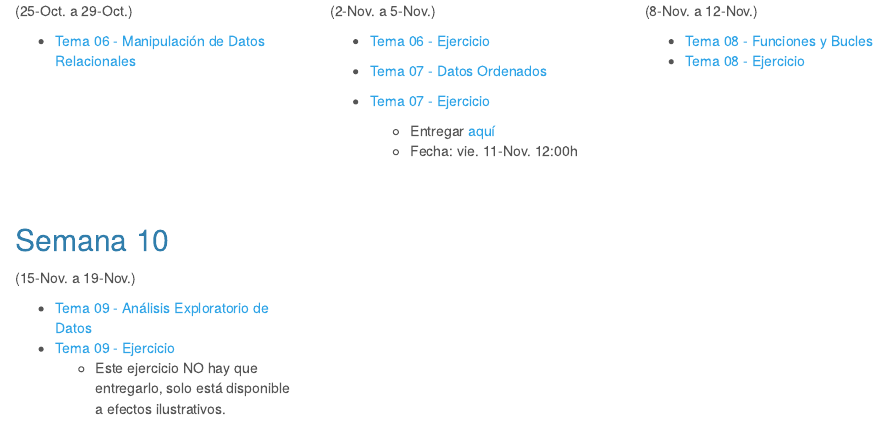
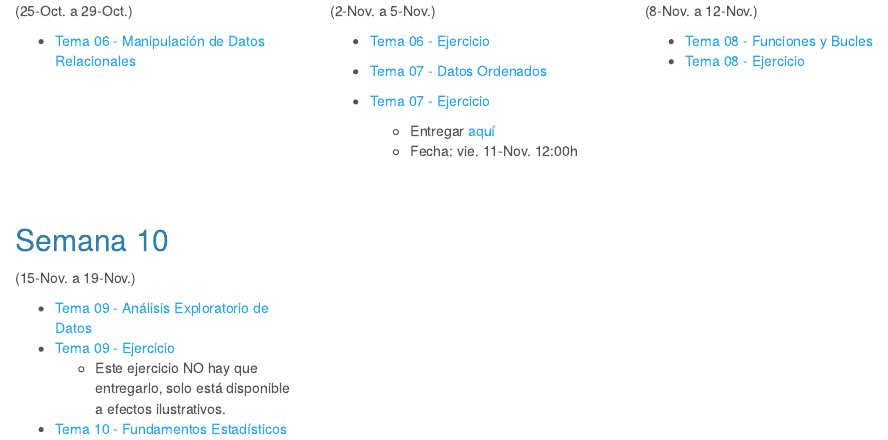
Before and after one commit to albarran/AnalDatos2021, an R Markdown document (Contenidos.Rmd): the page in a window 1100 px wide, from 790 px down. The pictures show the output file Contenidos.html that the author committed with the source, opened offline; library style sheets and scripts come from the installed R packages.

Commit message:
Semana 10 update

```diff
--- a/Contenidos.Rmd
+++ b/Contenidos.Rmd
@@ -204,6 +204,7 @@ ggplot( mtcars, aes(x=mpg)) + geom_histogram(fill="skyblue", alpha=0.5) + theme_
   * [Tema 09 - Análisis Exploratorio de Datos](./docs/Tema09.html)
   * [Tema 09 - Ejercicio](./docs/Tema09_Ejerc.html)
       + Este ejercicio NO hay que entregarlo, solo está disponible a efectos ilustrativos.
+  * [Tema 10 - Fundamentos Estadísticos](./docs/Tema10.html)
 
 
 </div>
```
Also changed, not shown: Contenidos.html.
